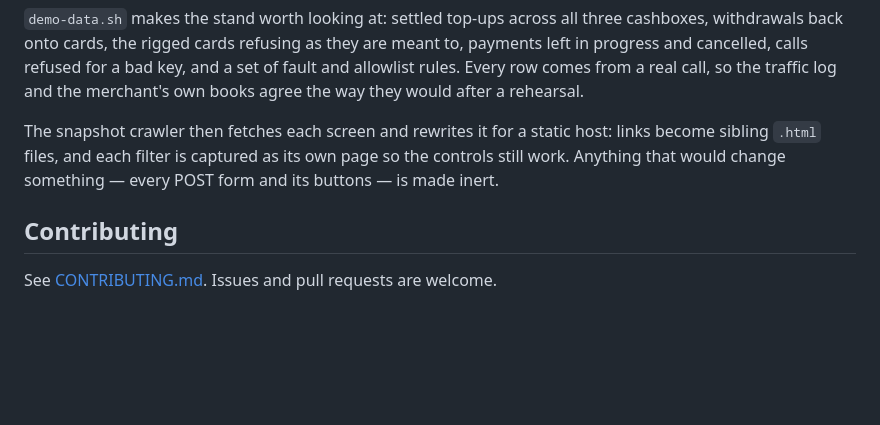
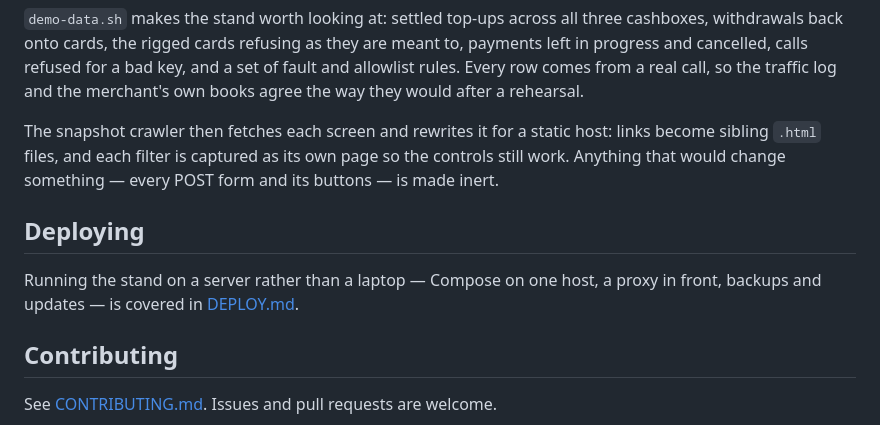
Before and after one commit to bakhod1r/payme-mock, a Markdown page: README.md, the part around the change. Drawn GitHub-style; blank space fills up the shorter version.

Commit message:
docs: add deployment instructions to README and create DEPLOY.md

```diff
--- a/README.md
+++ b/README.md
@@ -243,6 +243,11 @@ links become sibling `.html` files, and each filter is captured as its own page
 so the controls still work. Anything that would change something — every POST
 form and its buttons — is made inert.
 
+## Deploying
+
+Running the stand on a server rather than a laptop — Compose on one host, a
+proxy in front, backups and updates — is covered in [DEPLOY.md](DEPLOY.md).
+
 ## Contributing
 
 See [CONTRIBUTING.md](CONTRIBUTING.md). Issues and pull requests are welcome.
```
Also changed, not shown: DEPLOY.md (added, +235 -0 lines).
